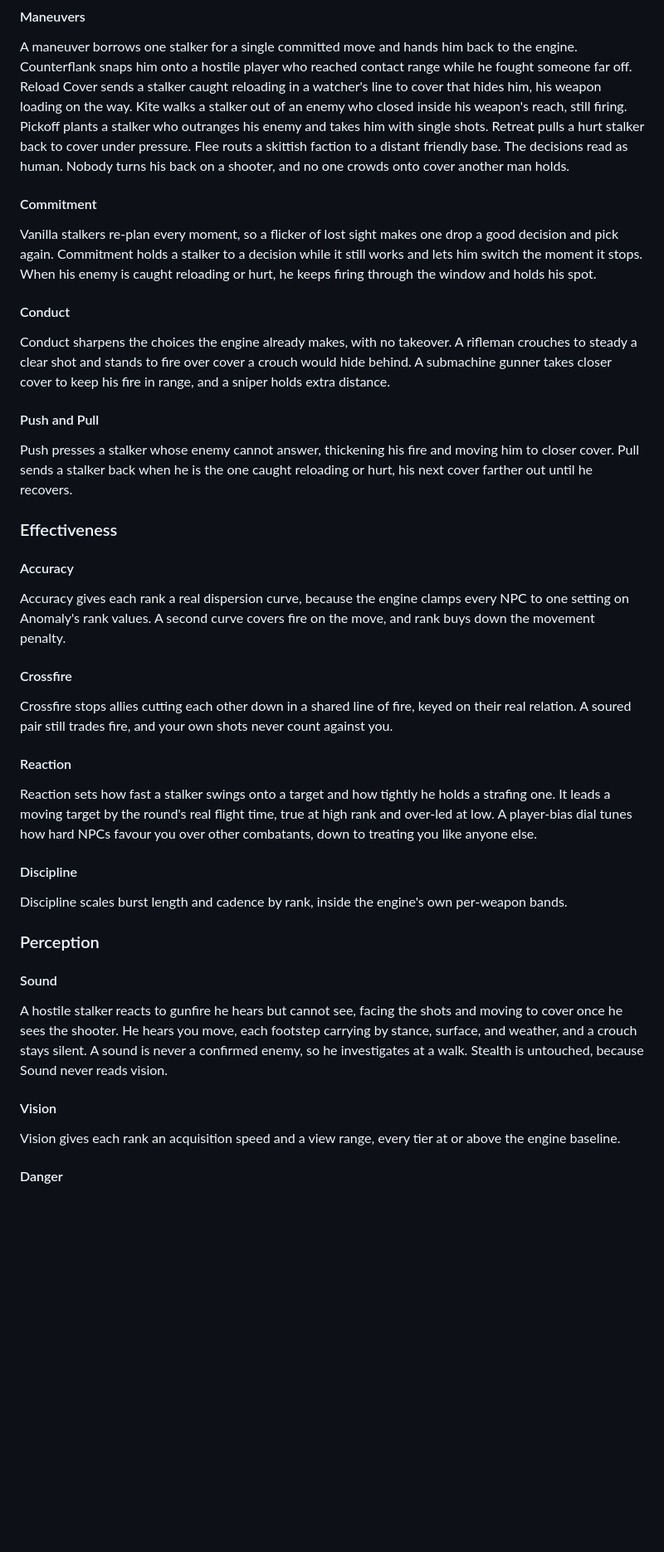
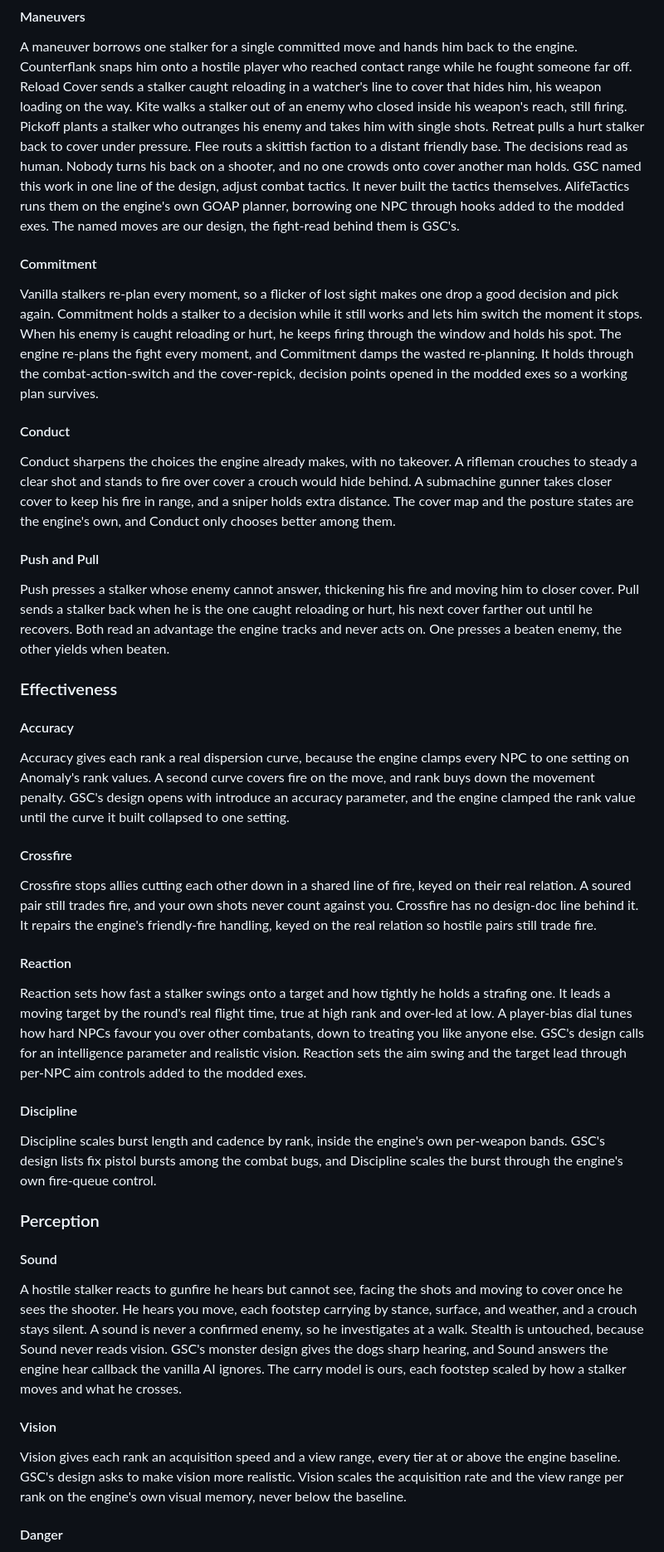
Before and after one commit to damiansirbu-stalker/AlifeTactics, a Markdown page: doc/manifesto.md, the part around one of its changes. Shown at 83% size. Drawn GitHub-style; blank space fills up the shorter version.

```diff
--- a/doc/manifesto.md
+++ b/doc/manifesto.md
@@ -97,23 +98,32 @@ Pickoff plants a stalker who outranges his enemy and takes him with single shots
 Retreat pulls a hurt stalker back to cover under pressure.
 Flee routs a skittish faction to a distant friendly base.
 The decisions read as human. Nobody turns his back on a shooter, and no one crowds onto cover another man holds.
+GSC named this work in one line of the design, adjust combat tactics.
+It never built the tactics themselves.
+AlifeTactics runs them on the engine's own GOAP planner, borrowing one NPC through hooks added to the modded exes.
+The named moves are our design, the fight-read behind them is GSC's.
 
 #### Commitment
 
 Vanilla stalkers re-plan every moment, so a flicker of lost sight makes one drop a good decision and pick again.
 Commitment holds a stalker to a decision while it still works and lets him switch the moment it stops.
 When his enemy is caught reloading or hurt, he keeps firing through the window and holds his spot.
+The engine re-plans the fight every moment, and Commitment damps the wasted re-planning.
+It holds through the combat-action-switch and the cover-repick, decision points opened in the modded exes so a working plan survives.
 
 #### Conduct
 
 Conduct sharpens the choices the engine already makes, with no takeover.
 A rifleman crouches to steady a clear shot and stands to fire over cover a crouch would hide behind.
 A submachine gunner takes closer cover to keep his fire in range, and a sniper holds extra distance.
+The cover map and the posture states are the engine's own, and Conduct only chooses better among them.
 
 #### Push and Pull
 
 Push presses a stalker whose enemy cannot answer, thickening his fire and moving him to closer cover.
 Pull sends a stalker back when he is the one caught reloading or hurt, his next cover farther out until he recovers.
+Both read an advantage the engine tracks and never acts on.
+One presses a beaten enemy, the other yields when beaten.
 
 ### Effectiveness
 
@@ -121,21 +131,27 @@ Pull sends a stalker back when he is the one caught reloading or hurt, his next
 
 Accuracy gives each rank a real dispersion curve, because the engine clamps every NPC to one setting on Anomaly's rank values.
 A second curve covers fire on the move, and rank buys down the movement penalty.
+GSC's design opens with introduce an accuracy parameter, and the engine clamped the rank value until the curve it built collapsed to one setting.
 
 #### Crossfire
 
 Crossfire stops allies cutting each other down in a shared line of fire, keyed on their real relation.
 A soured pair still trades fire, and your own shots never count against you.
+Crossfire has no design-doc line behind it.
+It repairs the engine's friendly-fire handling, keyed on the real relation so hostile pairs still trade fire.
 
 #### Reaction
 
 Reaction sets how fast a stalker swings onto a target and how tightly he holds a strafing one.
 It leads a moving target by the round's real flight time, true at high rank and over-led at low.
 A player-bias dial tunes how hard NPCs favour you over other combatants, down to treating you like anyone else.
+GSC's design calls for an intelligence parameter and realistic vision.
+Reaction sets the aim swing and the target lead through per-NPC aim controls added to the modded exes.
 
 #### Discipline
 
 Discipline scales burst length and cadence by rank, inside the engine's own per-weapon bands.
+GSC's design lists fix pistol bursts among the combat bugs, and Discipline scales the burst through the engine's own fire-queue control.
 
 ### Perception
 
@@ -145,10 +161,14 @@ A hostile stalker reacts to gunfire he hears but cannot see, facing the shots an
 He hears you move, each footstep carrying by stance, surface, and weather, and a crouch stays silent.
 A sound is never a confirmed enemy, so he investigates at a walk.
 Stealth is untouched, because Sound never reads vision.
+GSC's monster design gives the dogs sharp hearing, and Sound answers the engine hear callback the vanilla AI ignores.
+The carry model is ours, each footstep scaled by how a stalker moves and what he crosses.
 
 #### Vision
 
 Vision gives each rank an acquisition speed and a view range, every tier at or above the engine baseline.
+GSC's design asks to make vision more realistic.
+Vision scales the acquisition rate and the view range per rank on the engine's own visual memory, never below the baseline.
 
 #### Danger
 
```
Also changed, not shown: other parts of doc/manifesto.md (+29 -17 lines).
